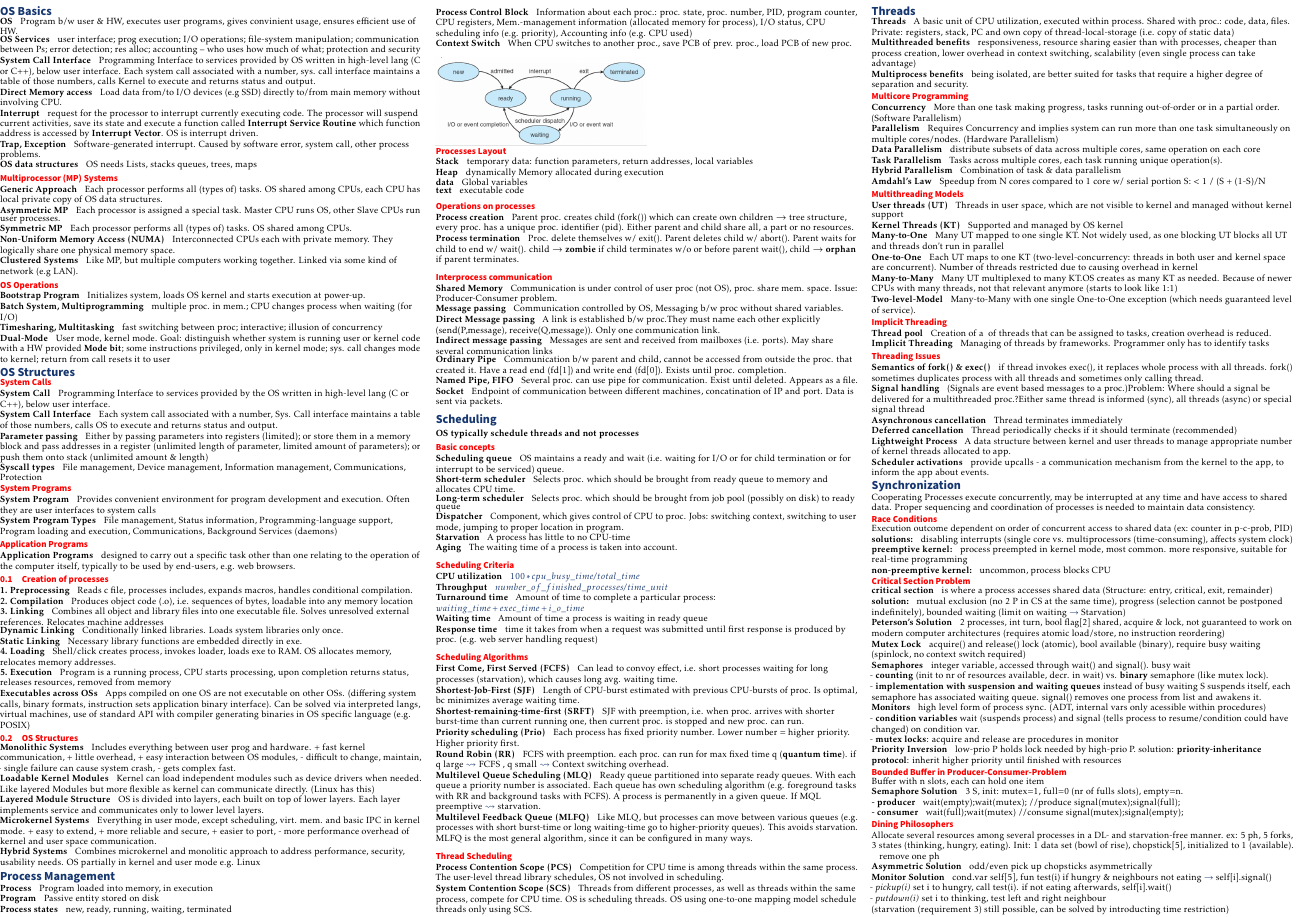
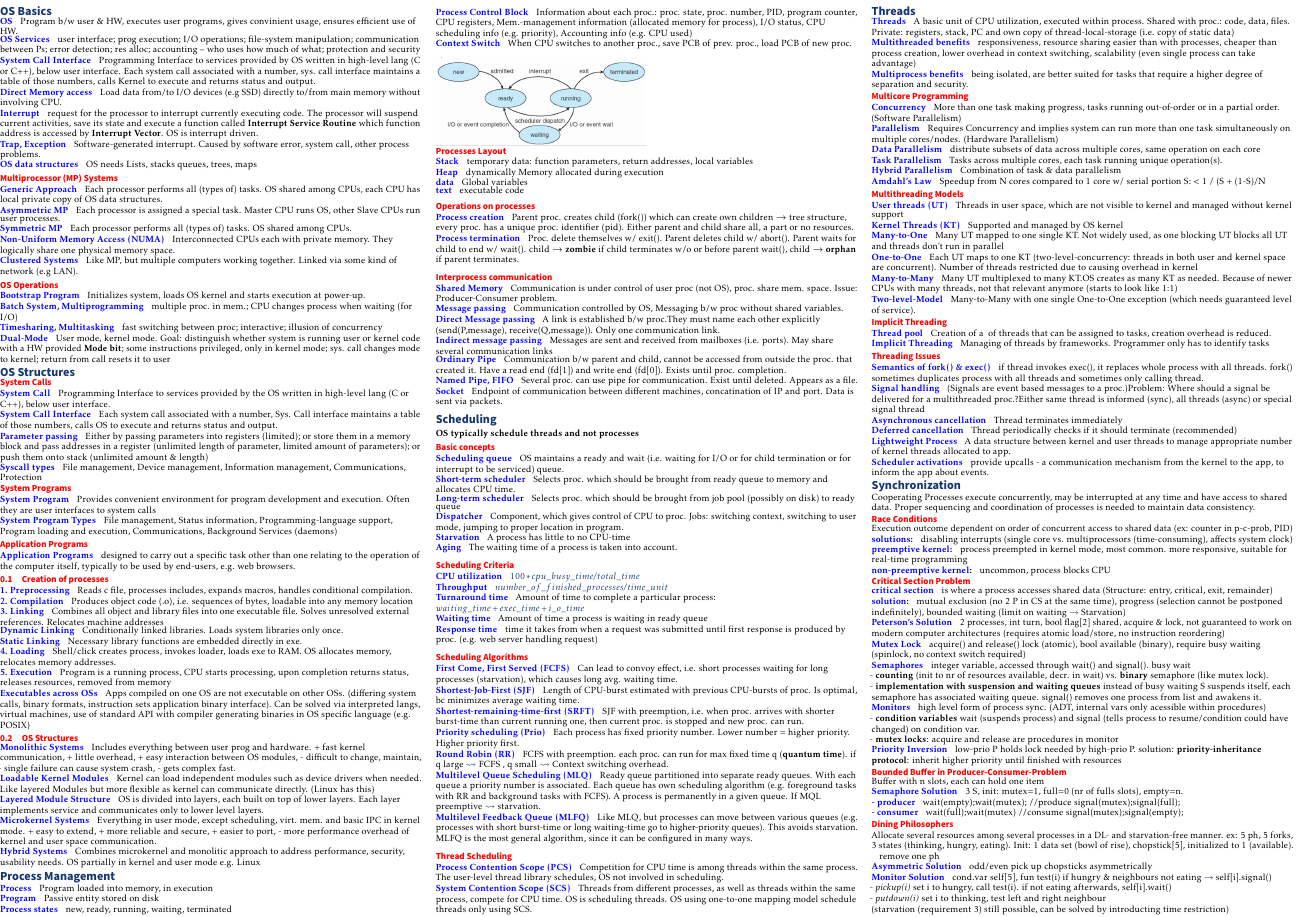
Before and after one commit to rahelv/os_cheatsheet, a LaTeX document (cheatsheet.tex, which reads inhalt/def.tex): page 1 of 2. Compiled offline with pdfLaTeX.

Commit message:
change appearance of labels

```diff
--- a/inhalt/def.tex
+++ b/inhalt/def.tex
@@ -23,6 +23,9 @@ linecolor=gray,linewidth=1pt,%
 leftmargin=0mm,rightmargin=0mm,skipbelow=0mm,skipabove=0mm,
 }
 
+\setlist{noitemsep, topsep=0pt,leftmargin=*} %format itemize etc.
+\renewcommand{\descriptionlabel}[1]{\hspace{\labelsep}\textcolor{blue}{\bfseries #1}} %format labels (\item[]) to be blue
+
 \makeatletter % Author: https://tex.stackexchange.com/questions/218587/how-to-set-one-header-for-each-page-using-multicols
 \renewcommand{\section}{\@startsection{section}{1}{0mm}%
                                 {.2ex}%
```
